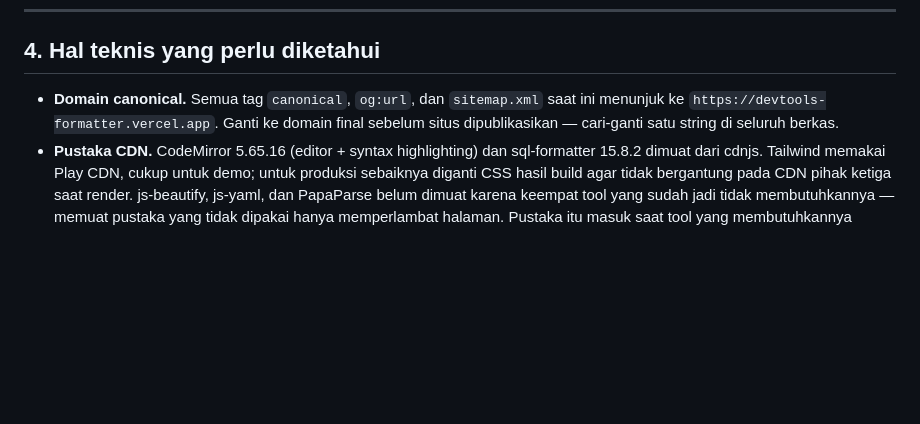
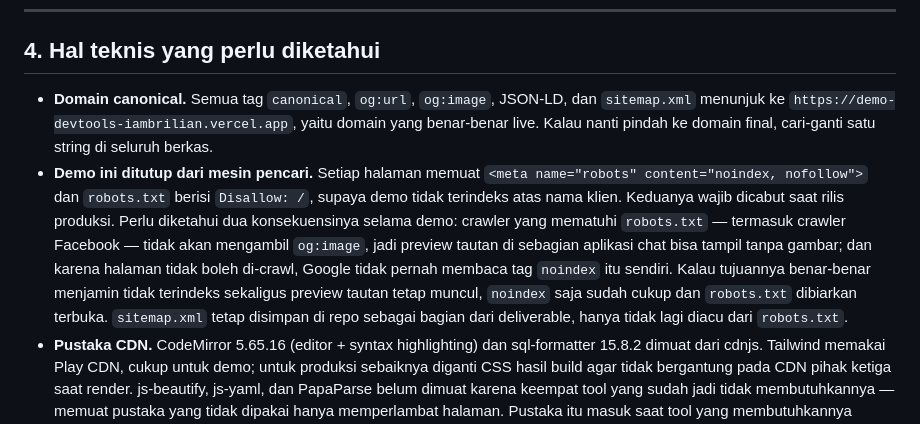
Before and after one commit to brilianrn/devtools-formatter, a Markdown page: CATATAN-DEMO.md, the part around the change. Drawn GitHub-style; blank space fills up the shorter version.

```diff
--- a/CATATAN-DEMO.md
+++ b/CATATAN-DEMO.md
@@ -195,9 +195,21 @@ Rencana pemindahannya:
 
 ## 4. Hal teknis yang perlu diketahui
 
-- **Domain canonical.** Semua tag `canonical`, `og:url`, dan `sitemap.xml` saat ini
-  menunjuk ke `https://devtools-formatter.vercel.app`. Ganti ke domain final
-  sebelum situs dipublikasikan — cari-ganti satu string di seluruh berkas.
+- **Domain canonical.** Semua tag `canonical`, `og:url`, `og:image`, JSON-LD, dan
+  `sitemap.xml` menunjuk ke `https://demo-devtools-iambrilian.vercel.app`, yaitu
+  domain yang benar-benar live. Kalau nanti pindah ke domain final, cari-ganti satu
+  string di seluruh berkas.
+- **Demo ini ditutup dari mesin pencari.** Setiap halaman memuat
+  `<meta name="robots" content="noindex, nofollow">` dan `robots.txt` berisi
+  `Disallow: /`, supaya demo tidak terindeks atas nama klien. Keduanya wajib
+  dicabut saat rilis produksi. Perlu diketahui dua konsekuensinya selama demo:
+  crawler yang mematuhi `robots.txt` — termasuk crawler Facebook — tidak akan
+  mengambil `og:image`, jadi preview tautan di sebagian aplikasi chat bisa tampil
+  tanpa gambar; dan karena halaman tidak boleh di-crawl, Google tidak pernah
+  membaca tag `noindex` itu sendiri. Kalau tujuannya benar-benar menjamin tidak
+  terindeks sekaligus preview tautan tetap muncul, `noindex` saja sudah cukup dan
+  `robots.txt` dibiarkan terbuka. `sitemap.xml` tetap disimpan di repo sebagai
+  bagian dari deliverable, hanya tidak lagi diacu dari `robots.txt`.
 - **Pustaka CDN.** CodeMirror 5.65.16 (editor + syntax highlighting) dan
   sql-formatter 15.8.2 dimuat dari cdnjs. Tailwind memakai Play CDN, cukup untuk
   demo; untuk produksi sebaiknya diganti CSS hasil build agar tidak bergantung
```
Also changed, not shown: README.md (+13 -8 lines), docs/preview/footer-dark.jpg (deleted), docs/preview/footer-light.jpg (deleted), docs/preview/footer.jpg (added), 6 other files.
